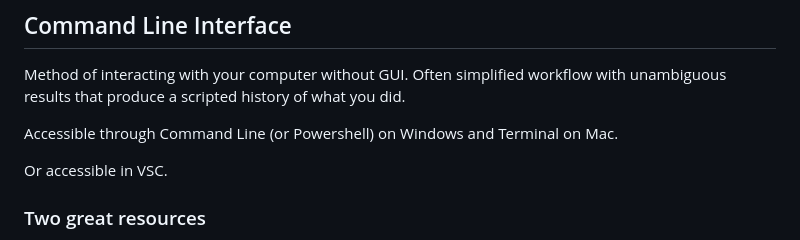
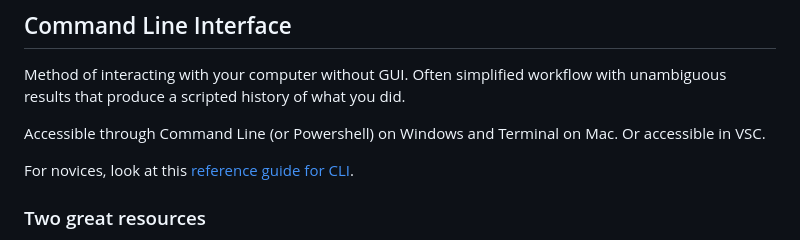
Before and after one commit to bds134/Digital-History, a Markdown page: modules/01-vsc-md-cli/lesson-vsc-md-cli.md, the part around the change printed below. GitHub-like rendering.

Commit message:
Fix typos & links in lesson

```diff
--- a/modules/01-vsc-md-cli/lesson-vsc-md-cli.md
+++ b/modules/01-vsc-md-cli/lesson-vsc-md-cli.md
@@ -65,9 +65,9 @@ Important tool (ctrl+p) to find and run commands for VSC.
 
 Method of interacting with your computer without GUI. Often simplified workflow with unambiguous results that produce a scripted history of what you did.
 
-Accessible through Command Line (or Powershell) on Windows and Terminal on Mac.
+Accessible through Command Line (or Powershell) on Windows and Terminal on Mac. Or accessible in VSC.
 
-Or accessible in VSC.
+For novices, look at this [reference guide for CLI](CLI-quick-reference.md).
 
 ### Two great resources
 
```
Also changed, not shown: other parts of modules/01-vsc-md-cli/lesson-vsc-md-cli.md (+2 -2 lines), modules/01-vsc-md-cli/CLI-quick-reference.md (added, +34 -0 lines).
